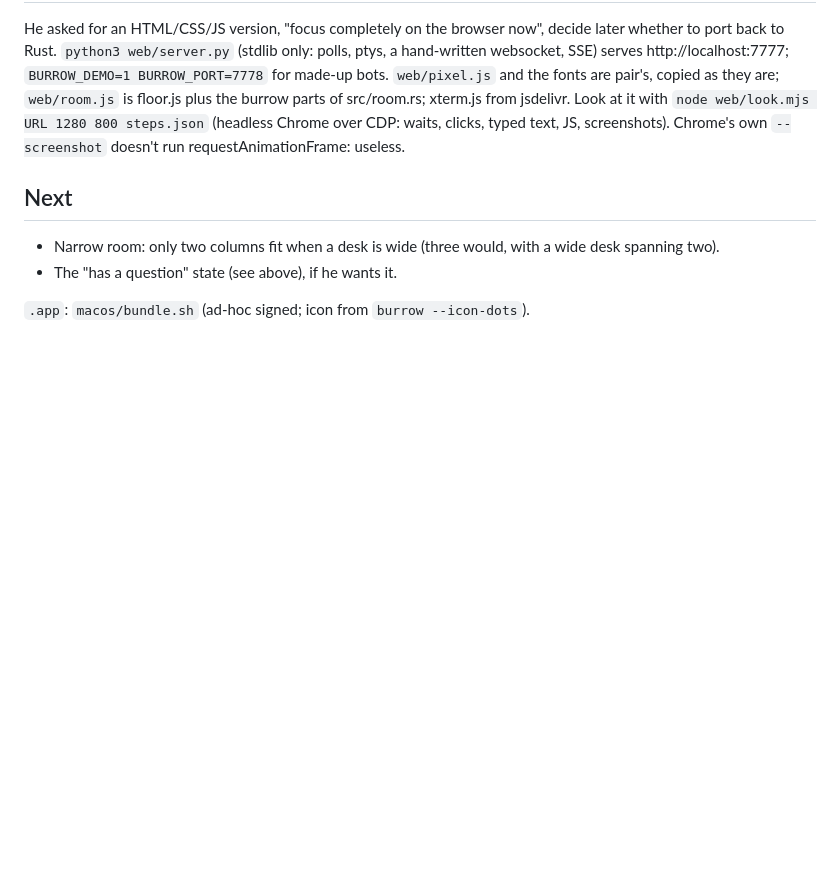
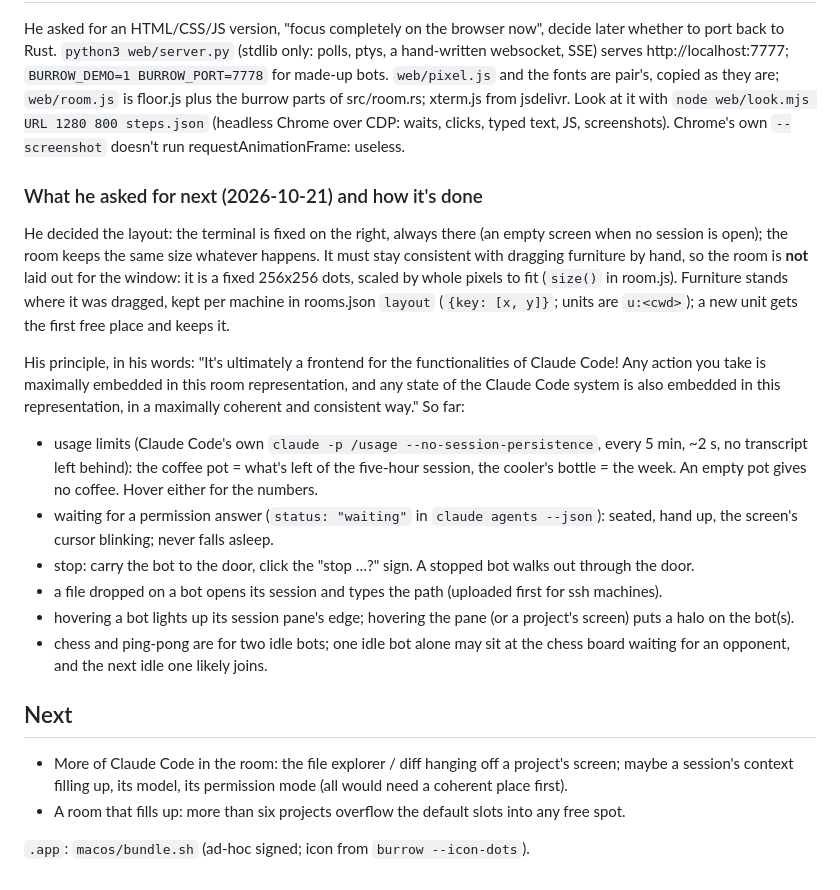
Before and after one commit to rdaems/burrow, a Markdown page: CLAUDE.md, the part around the change. GitHub-like rendering; blank space fills up the shorter version.

Commit message:
CLAUDE.md: the fixed room, and what of Claude Code is in it now
Claude-Session: https://claude.ai/code/session_01VxX9dZ1FVYDFvbyE65ry15

```diff
--- a/CLAUDE.md
+++ b/CLAUDE.md
@@ -90,9 +90,33 @@ pair's, copied as they are; `web/room.js` is floor.js plus the burrow parts of s
 jsdelivr. Look at it with `node web/look.mjs URL 1280 800 steps.json` (headless Chrome over CDP: waits,
 clicks, typed text, JS, screenshots). Chrome's own `--screenshot` doesn't run requestAnimationFrame: useless.
 
+### What he asked for next (2026-10-21) and how it's done
+
+He decided the layout: the terminal is fixed on the right, always there (an empty screen when no session
+is open); the room keeps the same size whatever happens. It must stay consistent with dragging furniture
+by hand, so the room is **not** laid out for the window: it is a fixed 256x256 dots, scaled by whole
+pixels to fit (`size()` in room.js). Furniture stands where it was dragged, kept per machine in
+rooms.json `layout` (`{key: [x, y]}`; units are `u:<cwd>`); a new unit gets the first free place and keeps it.
+
+His principle, in his words: "It's ultimately a frontend for the functionalities of Claude Code! Any action
+you take is maximally embedded in this room representation, and any state of the Claude Code system is also
+embedded in this representation, in a maximally coherent and consistent way." So far:
+- usage limits (Claude Code's own `claude -p /usage --no-session-persistence`, every 5 min, ~2 s, no
+  transcript left behind): the coffee pot = what's left of the five-hour session, the cooler's bottle =
+  the week. An empty pot gives no coffee. Hover either for the numbers.
+- waiting for a permission answer (`status: "waiting"` in `claude agents --json`): seated, hand up, the
+  screen's cursor blinking; never falls asleep.
+- stop: carry the bot to the door, click the "stop …?" sign. A stopped bot walks out through the door.
+- a file dropped on a bot opens its session and types the path (uploaded first for ssh machines).
+- hovering a bot lights up its session pane's edge; hovering the pane (or a project's screen) puts a halo
+  on the bot(s).
+- chess and ping-pong are for two idle bots; one idle bot alone may sit at the chess board waiting for an
+  opponent, and the next idle one likely joins.
+
 ## Next
 
-- Narrow room: only two columns fit when a desk is wide (three would, with a wide desk spanning two).
-- The "has a question" state (see above), if he wants it.
+- More of Claude Code in the room: the file explorer / diff hanging off a project's screen; maybe a
+  session's context filling up, its model, its permission mode (all would need a coherent place first).
+- A room that fills up: more than six projects overflow the default slots into any free spot.
 
 `.app`: `macos/bundle.sh` (ad-hoc signed; icon from `burrow --icon-dots`).
```
